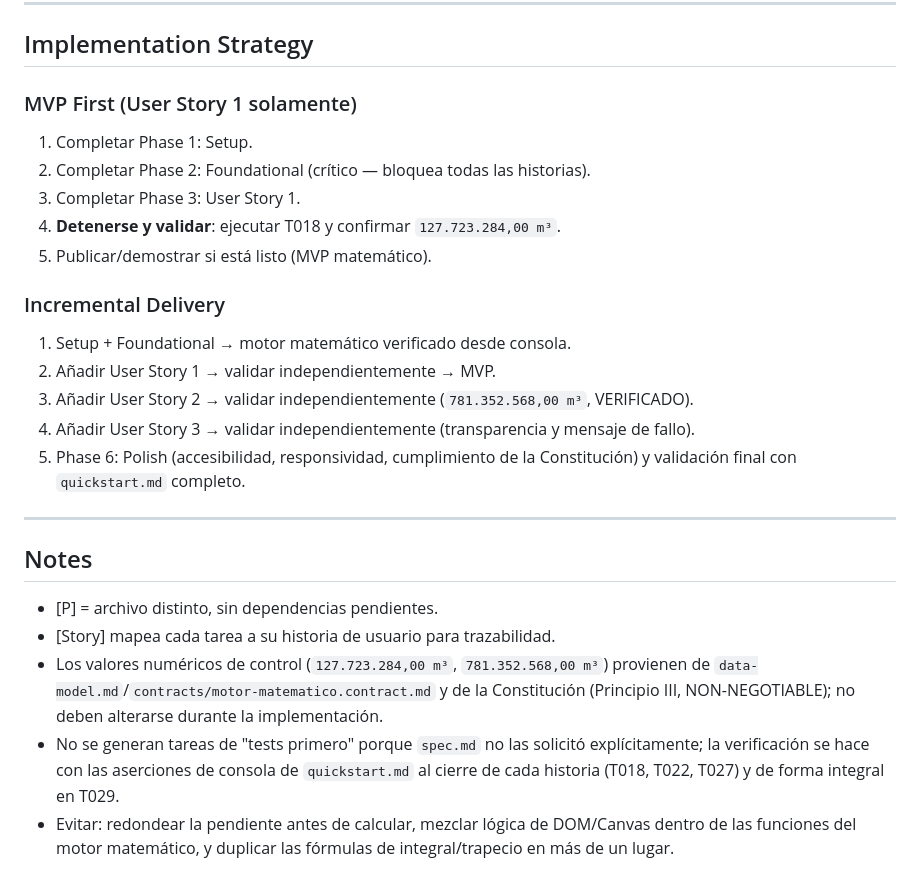
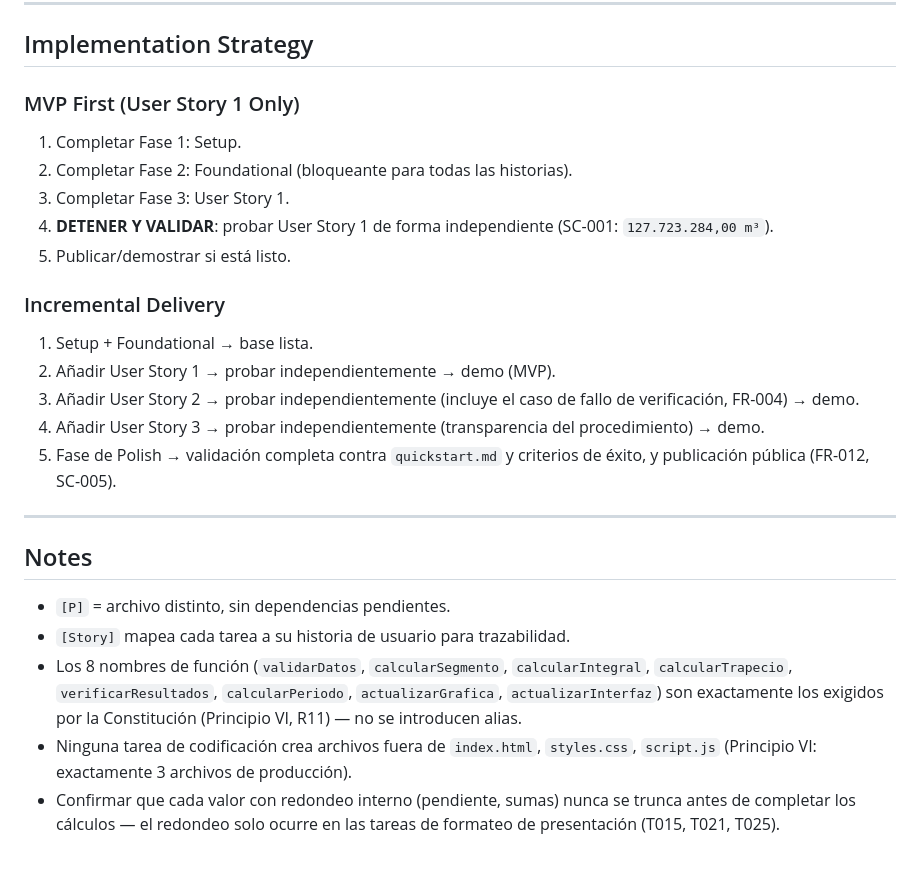
Before and after one commit to luiscabezasdev/simulador-hidrologico, a Markdown page: specs/001-simulador-caudal-volumen/tasks.md, the part around one of its changes. GitHub-like rendering.

```diff
--- a/specs/001-simulador-caudal-volumen/tasks.md
+++ b/specs/001-simulador-caudal-volumen/tasks.md
@@ -167,28 +171,28 @@ Task: "Añadir estilos diferenciados para VERIFICADO/VERIFICACIÓN FALLIDA en st
 
 ## Implementation Strategy
 
-### MVP First (User Story 1 solamente)
+### MVP First (User Story 1 Only)
 
-1. Completar Phase 1: Setup.
-2. Completar Phase 2: Foundational (crítico — bloquea todas las historias).
-3. Completar Phase 3: User Story 1.
-4. **Detenerse y validar**: ejecutar T018 y confirmar `127.723.284,00 m³`.
-5. Publicar/demostrar si está listo (MVP matemático).
+1. Completar Fase 1: Setup.
+2. Completar Fase 2: Foundational (bloqueante para todas las historias).
+3. Completar Fase 3: User Story 1.
+4. **DETENER Y VALIDAR**: probar User Story 1 de forma independiente (SC-001: `127.723.284,00 m³`).
+5. Publicar/demostrar si está listo.
 
 ### Incremental Delivery
 
-1. Setup + Foundational → motor matemático verificado desde consola.
-2. Añadir User Story 1 → validar independientemente → MVP.
-3. Añadir User Story 2 → validar independientemente (`781.352.568,00 m³`, VERIFICADO).
-4. Añadir User Story 3 → validar independientemente (transparencia y mensaje de fallo).
-5. Phase 6: Polish (accesibilidad, responsividad, cumplimiento de la Constitución) y validación final con `quickstart.md` completo.
+1. Setup + Foundational → base lista.
+2. Añadir User Story 1 → probar independientemente → demo (MVP).
+3. Añadir User Story 2 → probar independientemente (incluye el caso de fallo de verificación, FR-004) → demo.
+4. Añadir User Story 3 → probar independientemente (transparencia del procedimiento) → demo.
+5. Fase de Polish → validación completa contra `quickstart.md` y criterios de éxito, y publicación pública (FR-012, SC-005).
 
 ---
 
 ## Notes
 
-- [P] = archivo distinto, sin dependencias pendientes.
-- [Story] mapea cada tarea a su historia de usuario para trazabilidad.
-- Los valores numéricos de control (`127.723.284,00 m³`, `781.352.568,00 m³`) provienen de `data-model.md`/`contracts/motor-matematico.contract.md` y de la Constitución (Principio III, NON-NEGOTIABLE); no deben alterarse durante la implementación.
-- No se generan tareas de "tests primero" porque `spec.md` no las solicitó explícitamente; la verificación se hace con las aserciones de consola de `quickstart.md` al cierre de cada historia (T018, T022, T027) y de forma integral en T029.
-- Evitar: redondear la pendiente antes de calcular, mezclar lógica de DOM/Canvas dentro de las funciones del motor matemático, y duplicar las fórmulas de integral/trapecio en más de un lugar.
+- `[P]` = archivo distinto, sin dependencias pendientes.
+- `[Story]` mapea cada tarea a su historia de usuario para trazabilidad.
+- Los 8 nombres de función (`validarDatos`, `calcularSegmento`, `calcularIntegral`, `calcularTrapecio`, `verificarResultados`, `calcularPeriodo`, `actualizarGrafica`, `actualizarInterfaz`) son exactamente los exigidos por la Constitución (Principio VI, R11) — no se introducen alias.
+- Ninguna tarea de codificación crea archivos fuera de `index.html`, `styles.css`, `script.js` (Principio VI: exactamente 3 archivos de producción).
+- Confirmar que cada valor con redondeo interno (pendiente, sumas) nunca se trunca antes de completar los cálculos — el redondeo solo ocurre en las tareas de formateo de presentación (T015, T021, T025).
```
Also changed, not shown: other parts of specs/001-simulador-caudal-volumen/tasks.md (+83 -79 lines).
